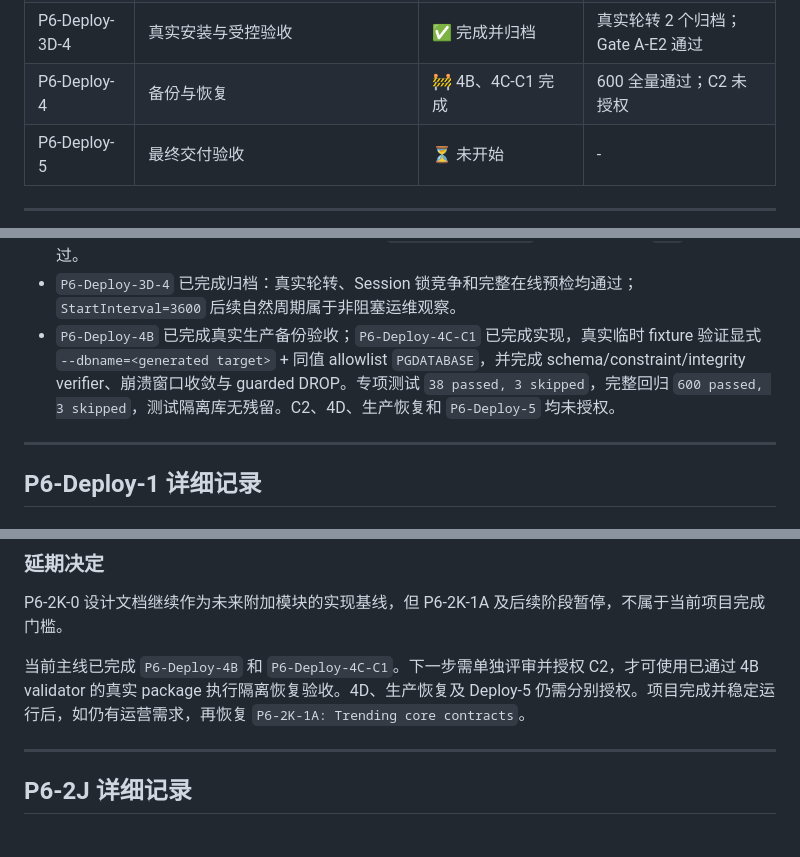
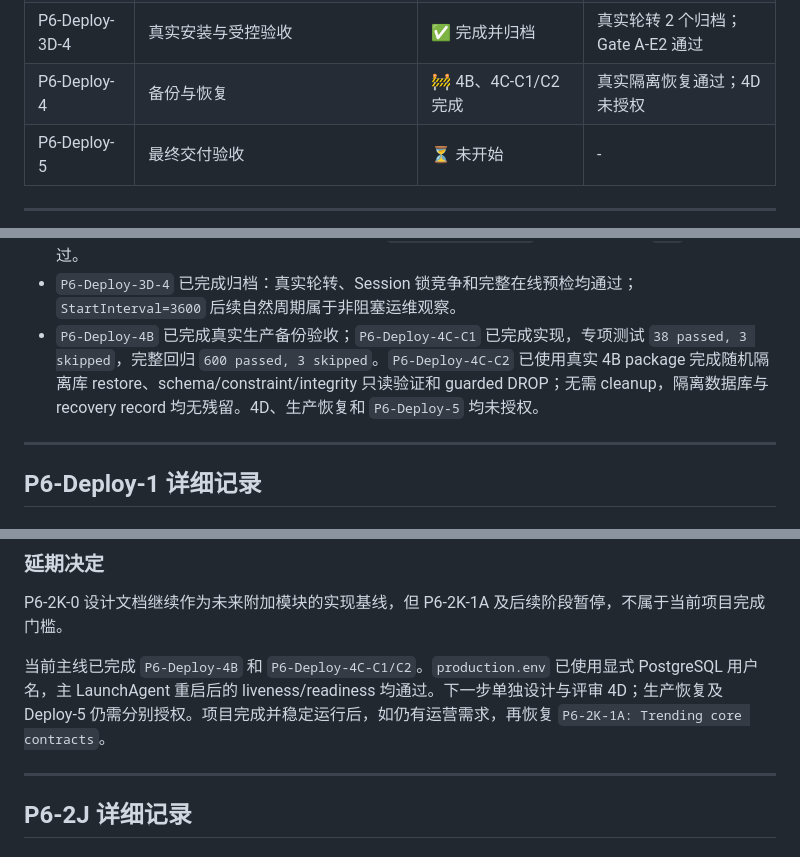
Before and after one commit to ShuKe-Kiwi/TG-HUB, a Markdown page: docs/IMPLEMENTATION_STATUS.md, 3 parts joined by grey strips. Drawn GitHub-style.

```diff
--- a/docs/IMPLEMENTATION_STATUS.md
+++ b/docs/IMPLEMENTATION_STATUS.md
@@ -46,7 +46,7 @@
 | P6-Deploy-3D-2 | rotation status 只读投影 | ✅ 完成 | 回归通过 |
 | P6-Deploy-3D-3 | online session preflight + Session 所有权 | ✅ 实现及真实 E1/E2 验收完成 | 533 全量通过 |
 | P6-Deploy-3D-4 | 真实安装与受控验收 | ✅ 完成并归档 | 真实轮转 2 个归档；Gate A-E2 通过 |
-| P6-Deploy-4 | 备份与恢复 | 🚧 4B、4C-C1 完成 | 600 全量通过；C2 未授权 |
+| P6-Deploy-4 | 备份与恢复 | 🚧 4B、4C-C1/C2 完成 | 真实隔离恢复通过；4D 未授权 |
 | P6-Deploy-5 | 最终交付验收 | ⏳ 未开始 | - |
 
 ---
@@ -70,7 +70,7 @@
 - Telethon `disconnect()` 返回 Future 的真实环境兼容问题已修复，完整回归为 `533 passed`。
 - `P6-Arch-Fix-1` 已完成：真实 Telethon adapter 生成版本化受控 payload 和媒体引用，ingestion 原样保存；RawMessage 到 Channel 的外键已改为 `ON DELETE RESTRICT`，完整迁移链和 `537` 项回归通过。
 - `P6-Deploy-3D-4` 已完成归档：真实轮转、Session 锁竞争和完整在线预检均通过；`StartInterval=3600` 后续自然周期属于非阻塞运维观察。
-- `P6-Deploy-4B` 已完成真实生产备份验收；`P6-Deploy-4C-C1` 已完成实现，真实临时 fixture 验证显式 `--dbname=<generated target>` + 同值 allowlist `PGDATABASE`，并完成 schema/constraint/integrity verifier、崩溃窗口收敛与 guarded DROP。专项测试 `38 passed, 3 skipped`，完整回归 `600 passed, 3 skipped`，测试隔离库无残留。C2、4D、生产恢复和 `P6-Deploy-5` 均未授权。
+- `P6-Deploy-4B` 已完成真实生产备份验收；`P6-Deploy-4C-C1` 已完成实现，专项测试 `38 passed, 3 skipped`，完整回归 `600 passed, 3 skipped`。`P6-Deploy-4C-C2` 已使用真实 4B package 完成随机隔离库 restore、schema/constraint/integrity 只读验证和 guarded DROP；无需 cleanup，隔离数据库与 recovery record 均无残留。4D、生产恢复和 `P6-Deploy-5` 均未授权。
 
 ---
 
@@ -136,7 +136,7 @@
 
 P6-2K-0 设计文档继续作为未来附加模块的实现基线，但 P6-2K-1A 及后续阶段暂停，不属于当前项目完成门槛。
 
-当前主线已完成 `P6-Deploy-4B` 和 `P6-Deploy-4C-C1`。下一步需单独评审并授权 C2，才可使用已通过 4B validator 的真实 package 执行隔离恢复验收。4D、生产恢复及 Deploy-5 仍需分别授权。项目完成并稳定运行后，如仍有运营需求，再恢复 `P6-2K-1A: Trending core contracts`。
+当前主线已完成 `P6-Deploy-4B` 和 `P6-Deploy-4C-C1/C2`。`production.env` 已使用显式 PostgreSQL 用户名，主 LaunchAgent 重启后的 liveness/readiness 均通过。下一步单独设计与评审 4D；生产恢复及 Deploy-5 仍需分别授权。项目完成并稳定运行后，如仍有运营需求，再恢复 `P6-2K-1A: Trending core contracts`。
 
 ---
 
```
Also changed, not shown: docs/P6_DEPLOY_4C_ISOLATED_RESTORE_REVIEW.zh-CN.md (+20 -7 lines).
